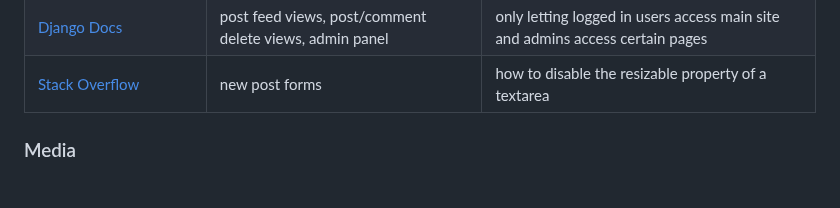
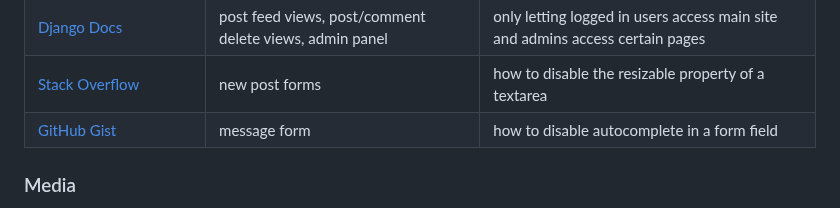
Before and after one commit to adamgilroy22/tribe, a Markdown page: README.md, the part around the change. Rendered like a GitHub page.

Commit message:
Credit disabling message form autocomplete in readme

```diff
--- a/README.md
+++ b/README.md
@@ -728,6 +728,7 @@ You can fork this repository by using the following steps:
 | [Stack Overflow](https://stackoverflow.com/questions/36940384/how-do-i-setup-a-unit-test-user-for-django-app-the-unit-test-cant-login) | automated tests | how to create a user in tests that require user to be logged in |
 | [Django Docs](https://docs.djangoproject.com/en/4.1/topics/auth/default/) | post feed views, post/comment delete views, admin panel | only letting logged in users access main site and admins access certain pages |
 | [Stack Overflow](https://stackoverflow.com/questions/5235142/how-do-i-disable-the-resizable-property-of-a-textarea) | new post forms | how to disable the resizable property of a textarea |
+| [GitHub Gist](https://gist.github.com/niksumeiko/360164708c3b326bd1c8) | message form | how to disable autocomplete in a form field |
 
 ### Media
 
```
